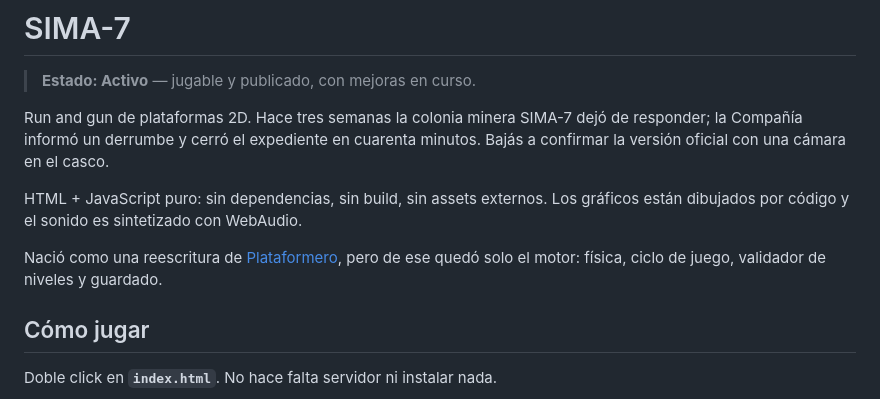
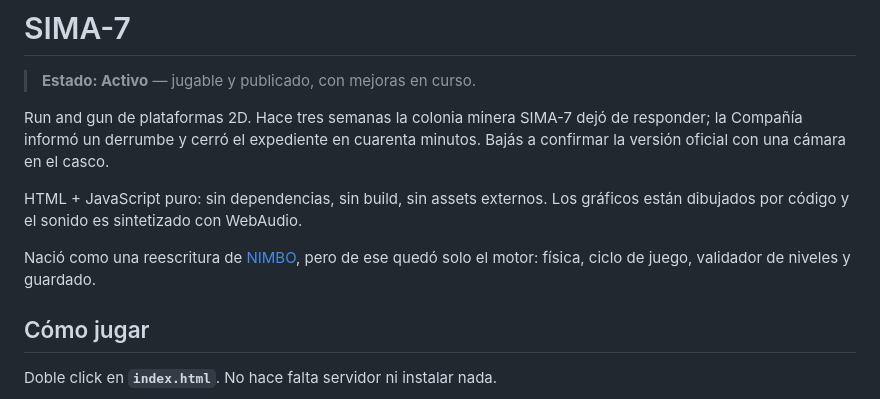
Before and after one commit to fnguerrero/sima7, a Markdown page: README.md, the part around the change. Rendered like a GitHub page.

Commit message:
Plataformero pasó a llamarse NIMBO: actualizar la referencia

```diff
--- a/README.md
+++ b/README.md
@@ -9,8 +9,8 @@ minutos. Bajás a confirmar la versión oficial con una cámara en el casco.
 HTML + JavaScript puro: sin dependencias, sin build, sin assets externos. Los
 gráficos están dibujados por código y el sonido es sintetizado con WebAudio.
 
-Nació como una reescritura de [Plataformero](../Plataformero), pero de ese quedó
-solo el motor: física, ciclo de juego, validador de niveles y guardado.
+Nació como una reescritura de [NIMBO](../Nimbo), pero de ese quedó solo el motor:
+física, ciclo de juego, validador de niveles y guardado.
 
 ## Cómo jugar
 
```
